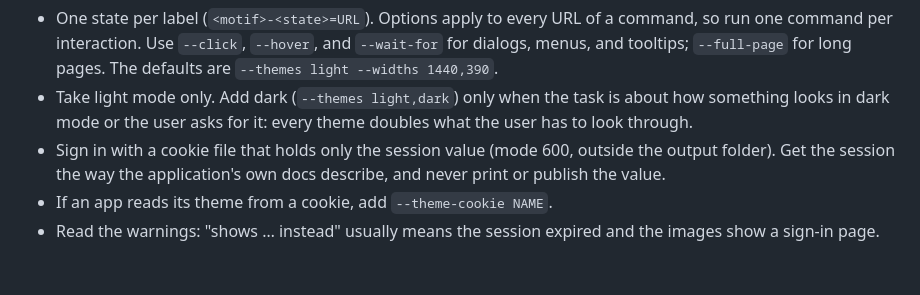
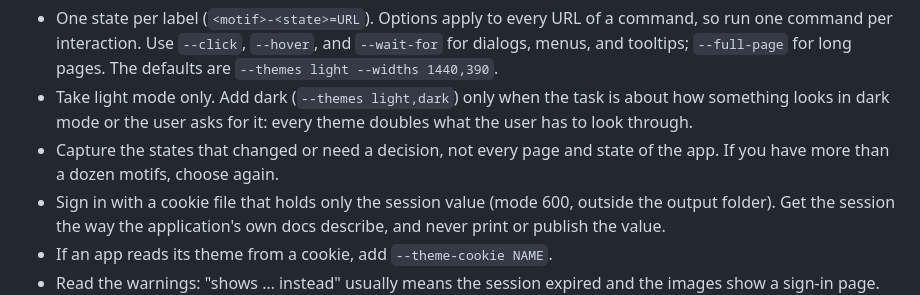
Before and after one commit to k2b-dev/devstation, a Markdown page: skills/devstation/SKILL.md, the part around the change. Rendered like a GitHub page; blank space fills up the shorter version.

Commit message:
docs(skill): capture the states that changed, not every page

```diff
--- a/skills/devstation/SKILL.md
+++ b/skills/devstation/SKILL.md
@@ -56,6 +56,8 @@ dev shot board-dialog=https://app.dev.example.com/board --click "#new-task" \
 - Take light mode only. Add dark (`--themes light,dark`) only when the task is
   about how something looks in dark mode or the user asks for it: every theme
   doubles what the user has to look through.
+- Capture the states that changed or need a decision, not every page and
+  state of the app. If you have more than a dozen motifs, choose again.
 - Sign in with a cookie file that holds only the session value (mode 600,
   outside the output folder). Get the session the way the application's own
   docs describe, and never print or publish the value.
```
